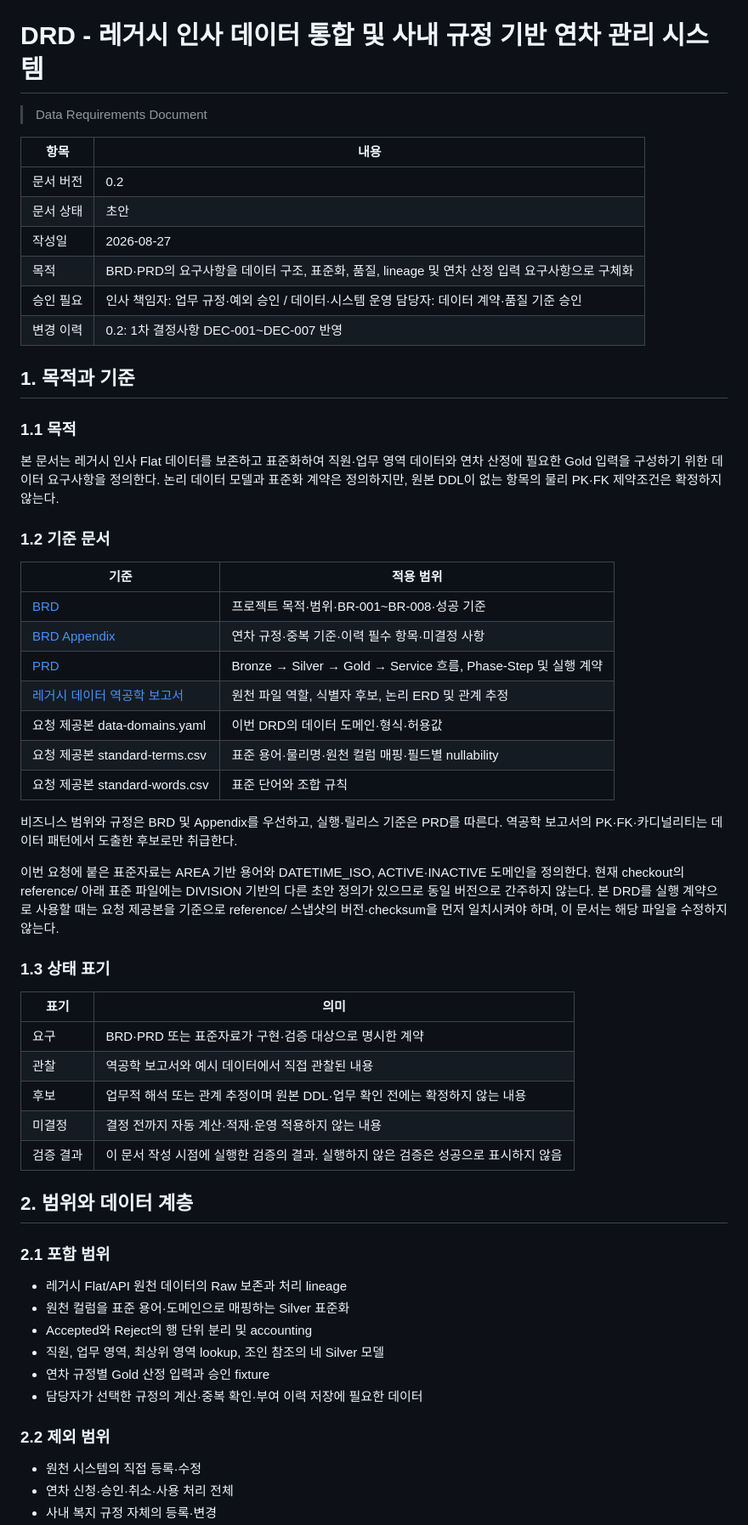
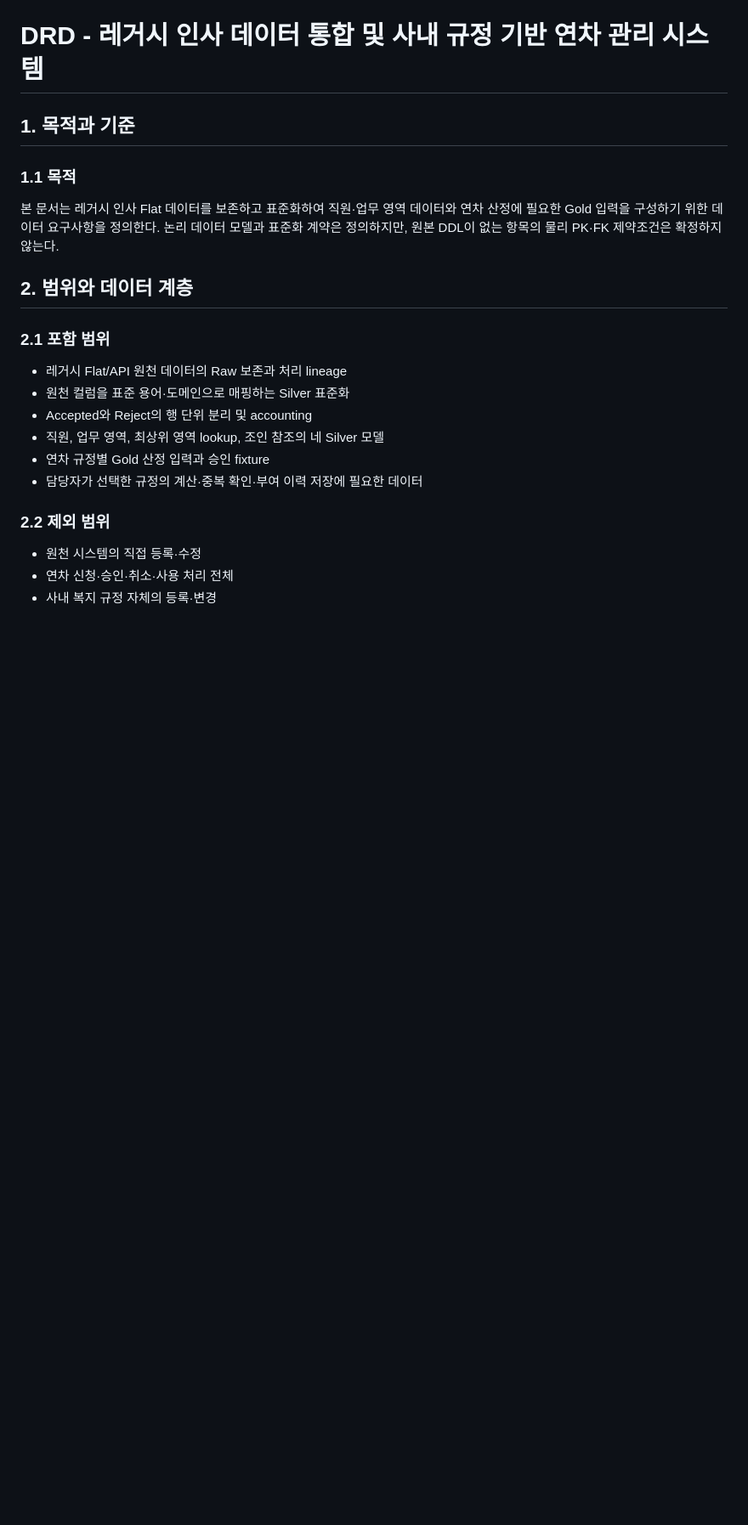
Before and after one commit to encore-ai-campus/mlo-01-p2-team4, a Markdown page: docs/DRD.md, the part around one of its changes. Shown at 85% size. Drawn GitHub-style; blank space fills up the shorter version.

Commit message:
docs: update DRD.md

```diff
--- a/docs/DRD.md
+++ b/docs/DRD.md
@@ -1,47 +1,10 @@
 # DRD - 레거시 인사 데이터 통합 및 사내 규정 기반 연차 관리 시스템
-
-> Data Requirements Document
-
-| 항목 | 내용 |
-|---|---|
-| 문서 버전 | 0.2 |
-| 문서 상태 | 초안 |
-| 작성일 | 2026-08-27 |
-| 목적 | BRD·PRD의 요구사항을 데이터 구조, 표준화, 품질, lineage 및 연차 산정 입력 요구사항으로 구체화 |
-| 승인 필요 | 인사 책임자: 업무 규정·예외 승인 / 데이터·시스템 운영 담당자: 데이터 계약·품질 기준 승인 |
-| 변경 이력 | 0.2: 1차 결정사항 DEC-001~DEC-007 반영 |
 
 ## 1. 목적과 기준
 
 ### 1.1 목적
 
 본 문서는 레거시 인사 Flat 데이터를 보존하고 표준화하여 직원·업무 영역 데이터와 연차 산정에 필요한 Gold 입력을 구성하기 위한 데이터 요구사항을 정의한다. 논리 데이터 모델과 표준화 계약은 정의하지만, 원본 DDL이 없는 항목의 물리 PK·FK 제약조건은 확정하지 않는다.
-
-### 1.2 기준 문서
-
-| 기준 | 적용 범위 |
-|---|---|
-| [BRD](BRD.md) | 프로젝트 목적·범위·BR-001~BR-008·성공 기준 |
-| [BRD Appendix](BRD_Appendix.md) | 연차 규정·중복 기준·이력 필수 항목·미결정 사항 |
-| [PRD](PRD.md) | Bronze → Silver → Gold → Service 흐름, Phase-Step 및 실행 계약 |
-| [레거시 데이터 역공학 보고서](Data/legacy_data_reverse_engineering_report.md) | 원천 파일 역할, 식별자 후보, 논리 ERD 및 관계 추정 |
-| 요청 제공본 data-domains.yaml | 이번 DRD의 데이터 도메인·형식·허용값 |
-| 요청 제공본 standard-terms.csv | 표준 용어·물리명·원천 컬럼 매핑·필드별 nullability |
-| 요청 제공본 standard-words.csv | 표준 단어와 조합 규칙 |
-
-비즈니스 범위와 규정은 BRD 및 Appendix를 우선하고, 실행·릴리스 기준은 PRD를 따른다. 역공학 보고서의 PK·FK·카디널리티는 데이터 패턴에서 도출한 후보로만 취급한다.
-
-이번 요청에 붙은 표준자료는 AREA 기반 용어와 DATETIME_ISO, ACTIVE·INACTIVE 도메인을 정의한다. 현재 checkout의 reference/ 아래 표준 파일에는 DIVISION 기반의 다른 초안 정의가 있으므로 동일 버전으로 간주하지 않는다. 본 DRD를 실행 계약으로 사용할 때는 요청 제공본을 기준으로 reference/ 스냅샷의 버전·checksum을 먼저 일치시켜야 하며, 이 문서는 해당 파일을 수정하지 않는다.
-
-### 1.3 상태 표기
-
-| 표기 | 의미 |
-|---|---|
-| 요구 | BRD·PRD 또는 표준자료가 구현·검증 대상으로 명시한 계약 |
-| 관찰 | 역공학 보고서와 예시 데이터에서 직접 관찰된 내용 |
-| 후보 | 업무적 해석 또는 관계 추정이며 원본 DDL·업무 확인 전에는 확정하지 않는 내용 |
-| 미결정 | 결정 전까지 자동 계산·적재·운영 적용하지 않는 내용 |
-| 검증 결과 | 이 문서 작성 시점에 실행한 검증의 결과. 실행하지 않은 검증은 성공으로 표시하지 않음 |
 
 ## 2. 범위와 데이터 계층
 
```
Also changed, not shown: other parts of docs/DRD.md (+1 -14 lines).
